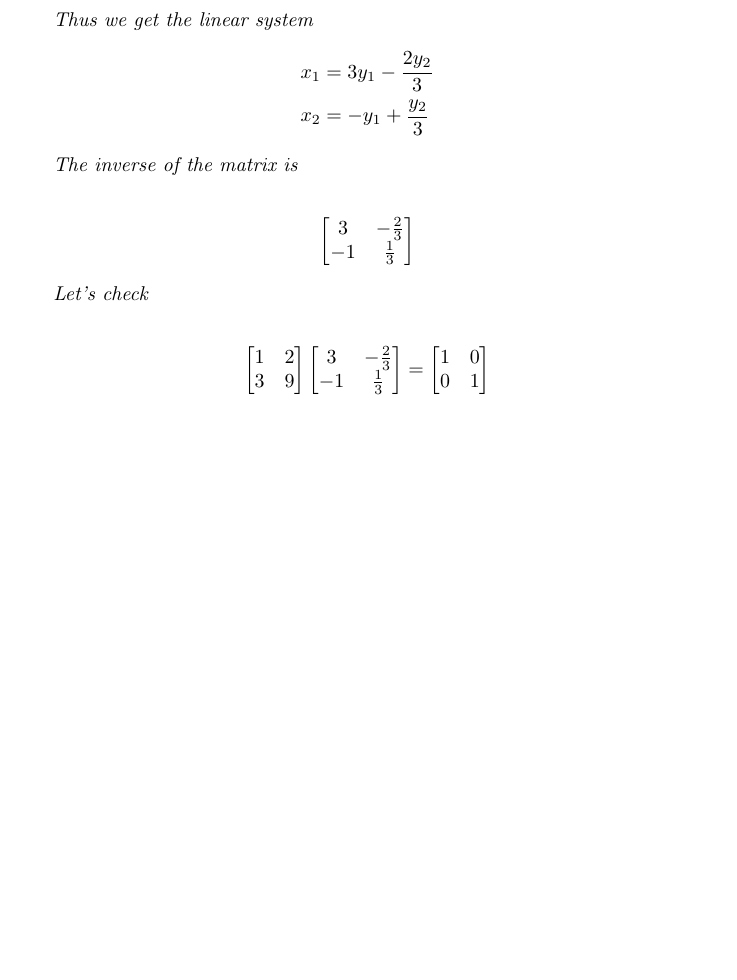
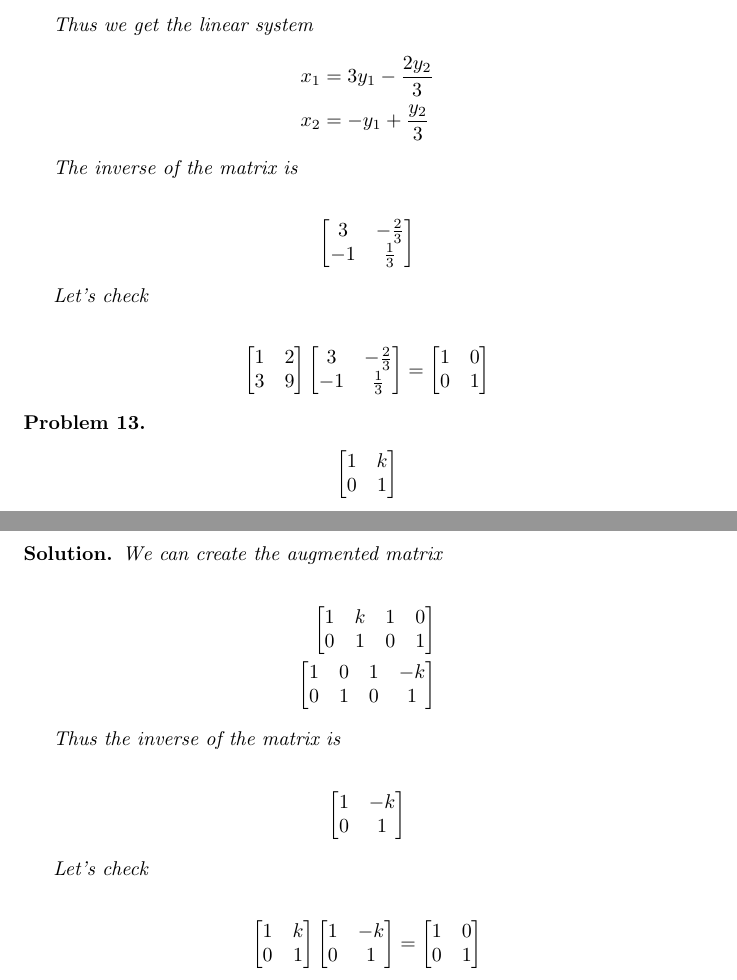
Before and after one commit to ataylor89/LinearAlgebraWithApplications, a LaTeX document (ch2sec1.tex): part of page 13 of 13 before the commit and two parts of pages 13 and 14 of 14 after it, the two joined at a grey line, cut so that both start at the same text, the shorter picture padded with empty space. Compiled offline with pdfLaTeX.

Commit message:
Adding a problem and a solution

```diff
--- a/ch2sec1.tex
+++ b/ch2sec1.tex
@@ -769,4 +769,49 @@ Let's check
 
 \end{solution}
 
+\begin{problem}
+\begin{align*}
+\begin{bmatrix}
+1 & k \\ 0 & 1
+\end{bmatrix}
+\end{align*}
+\end{problem}
+
+\begin{solution}
+We can create the augmented matrix
+
+\begin{align*}
+\begin{bmatrix}
+1 & k & 1 & 0 \\ 0 & 1 & 0 & 1
+\end{bmatrix} \\
+\begin{bmatrix}
+1 & 0 & 1 & -k \\ 0 & 1 & 0 & 1
+\end{bmatrix}
+\end{align*}
+
+Thus the inverse of the matrix is
+
+\begin{align*}
+\begin{bmatrix}
+1 & -k \\ 0 & 1
+\end{bmatrix}
+\end{align*}
+
+Let's check
+
+\begin{align*}
+\begin{bmatrix}
+1 & k \\ 0 & 1
+\end{bmatrix}
+\begin{bmatrix}
+1 & -k \\ 0 & 1
+\end{bmatrix}
+&=
+\begin{bmatrix}
+1 & 0 \\ 0 & 1
+\end{bmatrix}
+\end{align*}
+
+\end{solution}
+
 \end{document}
```
